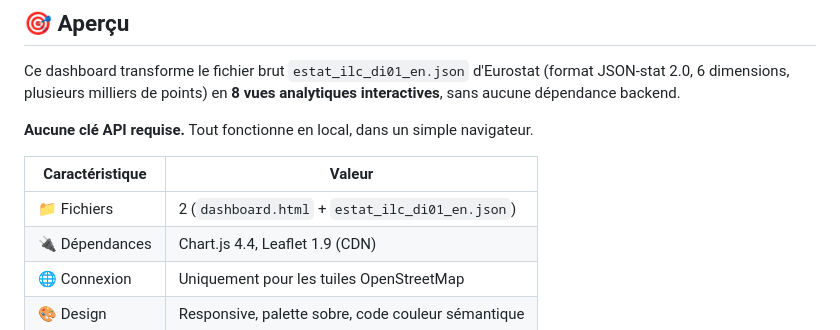
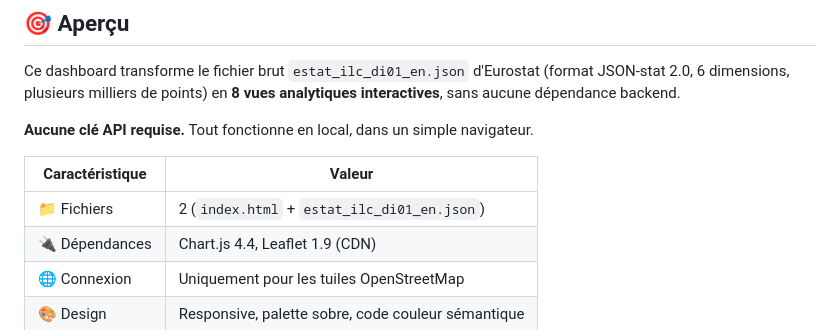
Before and after one commit to gunout/distribution-revenus-europe, a Markdown page: README.md, the part around the change. GitHub-like rendering.

```diff
--- a/README.md
+++ b/README.md
@@ -43,7 +43,7 @@ Ce dashboard transforme le fichier brut `estat_ilc_di01_en.json` d'Eurostat (for
 
 | Caractéristique | Valeur |
 |---|---|
-| 📁 Fichiers | 2 (`dashboard.html` + `estat_ilc_di01_en.json`) |
+| 📁 Fichiers | 2 (`index.html` + `estat_ilc_di01_en.json`) |
 | 🔌 Dépendances | Chart.js 4.4, Leaflet 1.9 (CDN) |
 | 🌐 Connexion | Uniquement pour les tuiles OpenStreetMap |
 | 🎨 Design | Responsive, palette sobre, code couleur sémantique |
```
